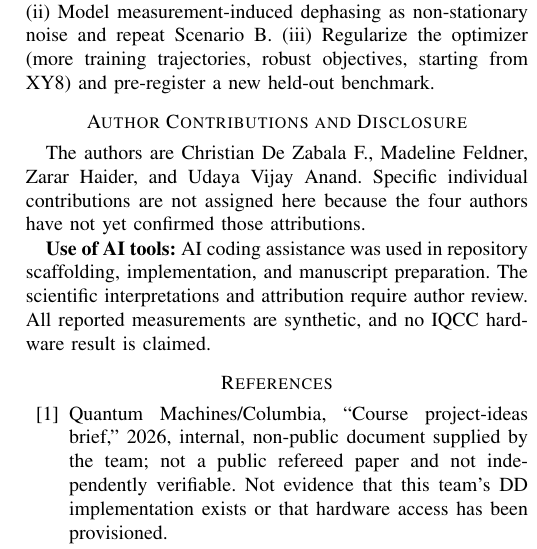
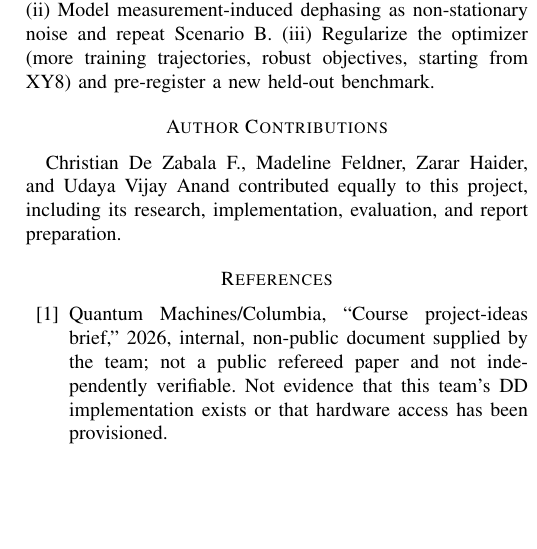
Before and after one commit to udsy19/quantum-dd-optimizer, a LaTeX paper (report/main.tex, which reads report/sections/contributions.tex): part of one column of page 5 of 5, cut so that both start at the same text, the shorter picture padded with empty space. Compiled offline with pdfLaTeX.

Commit message:
report: equal author contribution, website, and evidence wording

```diff
--- a/report/sections/contributions.tex
+++ b/report/sections/contributions.tex
@@ -1,9 +1,4 @@
-\section*{Author Contributions and Disclosure}
-The authors are Christian De Zabala F., Madeline Feldner, Zarar Haider, and
-Udaya Vijay Anand. Specific individual contributions are not assigned here
-because the four authors have not yet confirmed those attributions.
-
-\textbf{Use of AI tools:} AI coding assistance was used in repository scaffolding,
-implementation, and manuscript preparation. The scientific interpretations and
-attribution require author review. All reported measurements are synthetic,
-and no IQCC hardware result is claimed.
+\section*{Author Contributions}
+Christian De Zabala F., Madeline Feldner, Zarar Haider, and Udaya Vijay Anand
+contributed equally to this project, including its research, implementation,
+evaluation, and report preparation.
```
